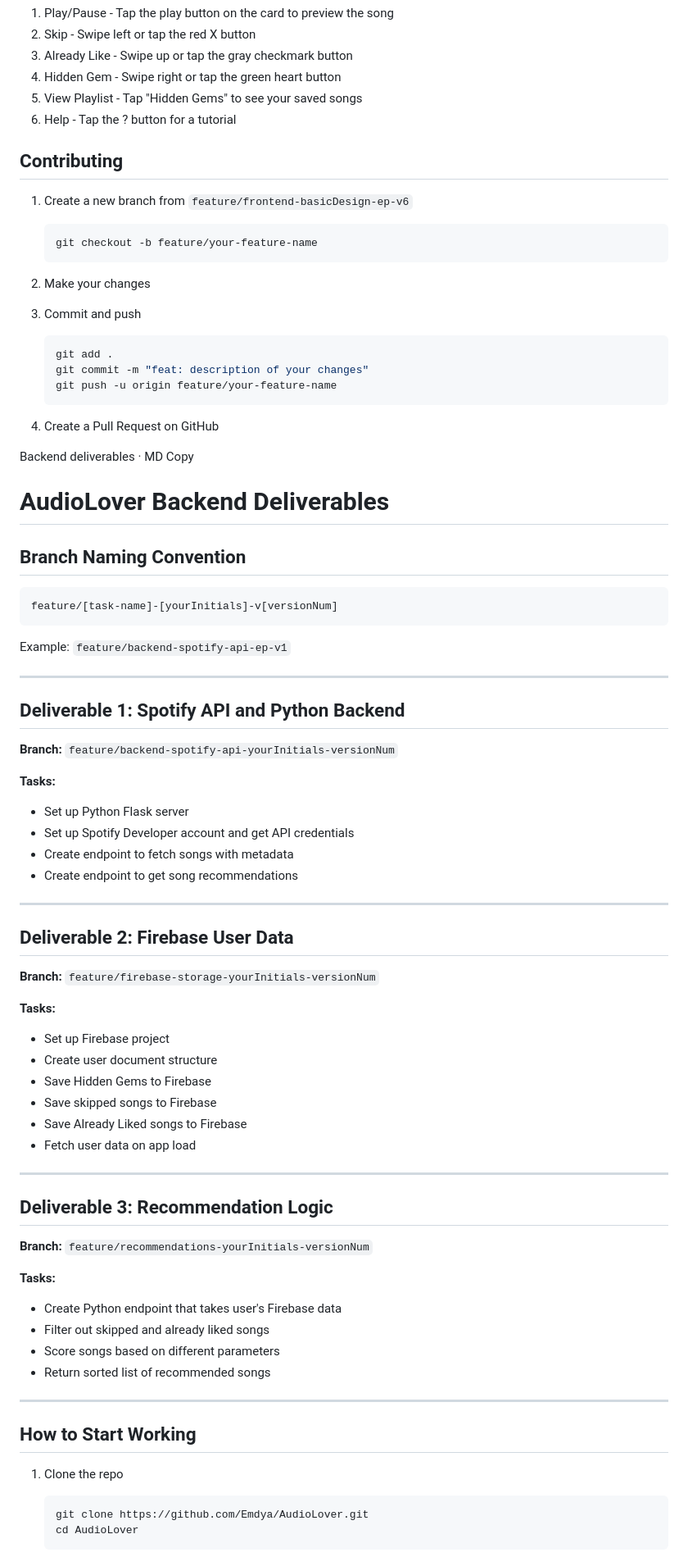
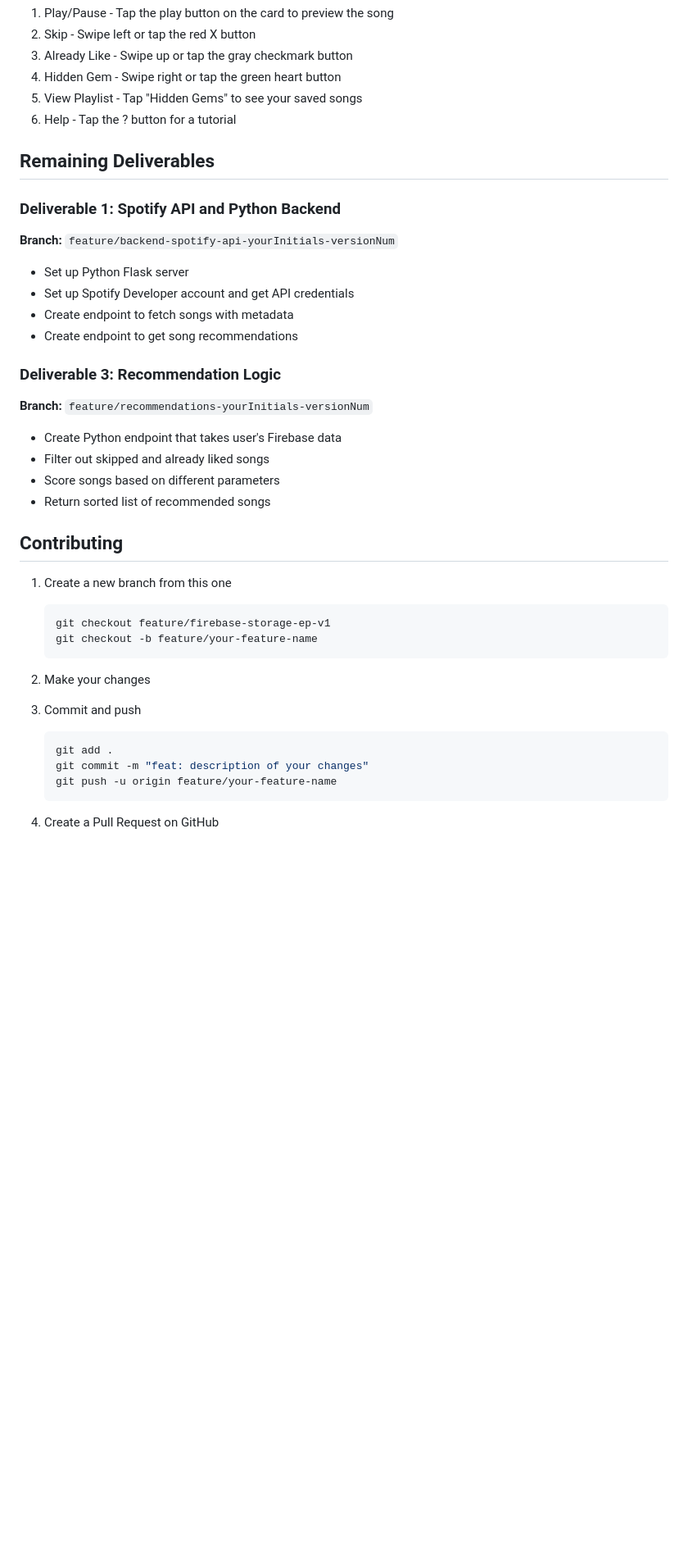
Before and after one commit to Emdya/AudioLover, a Markdown page: README.md, the part around one of its changes. Shown at 82% size. GitHub-like rendering; blank space fills up the shorter version.

````diff
--- a/README.md
+++ b/README.md
@@ -98,10 +153,27 @@ AudioLover/
 5. View Playlist - Tap "Hidden Gems" to see your saved songs
 6. Help - Tap the ? button for a tutorial
 
+## Remaining Deliverables
+
+### Deliverable 1: Spotify API and Python Backend
+**Branch:** `feature/backend-spotify-api-yourInitials-versionNum`
+- Set up Python Flask server
+- Set up Spotify Developer account and get API credentials
+- Create endpoint to fetch songs with metadata
+- Create endpoint to get song recommendations
+
+### Deliverable 3: Recommendation Logic
+**Branch:** `feature/recommendations-yourInitials-versionNum`
+- Create Python endpoint that takes user's Firebase data
+- Filter out skipped and already liked songs
+- Score songs based on different parameters
+- Return sorted list of recommended songs
+
 ## Contributing
 
-1. Create a new branch from `feature/frontend-basicDesign-ep-v6`
+1. Create a new branch from this one
    ```bash
+   git checkout feature/firebase-storage-ep-v1
    git checkout -b feature/your-feature-name
    ```
 
@@ -116,64 +188,3 @@ AudioLover/
 
 4. Create a Pull Request on GitHub
 
-Backend deliverables · MD
-Copy
-
-# AudioLover Backend Deliverables
-
-## Branch Naming Convention
-
-```
-feature/[task-name]-[yourInitials]-v[versionNum]
-```
-
-Example: `feature/backend-spotify-api-ep-v1`
-
----
-
-## Deliverable 1: Spotify API and Python Backend
-
-**Branch:** `feature/backend-spotify-api-yourInitials-versionNum`
-
-**Tasks:**
-- Set up Python Flask server
-- Set up Spotify Developer account and get API credentials
-- Create endpoint to fetch songs with metadata
-- Create endpoint to get song recommendations
-
----
-
-## Deliverable 2: Firebase User Data
-
-**Branch:** `feature/firebase-storage-yourInitials-versionNum`
-
-**Tasks:**
-- Set up Firebase project
-- Create user document structure
-- Save Hidden Gems to Firebase
-- Save skipped songs to Firebase
-- Save Already Liked songs to Firebase
-- Fetch user data on app load
-
----
-
-## Deliverable 3: Recommendation Logic
-
-**Branch:** `feature/recommendations-yourInitials-versionNum`
-
-**Tasks:**
-- Create Python endpoint that takes user's Firebase data
-- Filter out skipped and already liked songs
-- Score songs based on different parameters
-- Return sorted list of recommended songs
-
----
-
-## How to Start Working
-
-1. Clone the repo
-   ```bash
-   git clone https://github.com/Emdya/AudioLover.git
-   cd AudioLover
-   ```
-
````
Also changed, not shown: other parts of README.md (+64 -119 lines).
